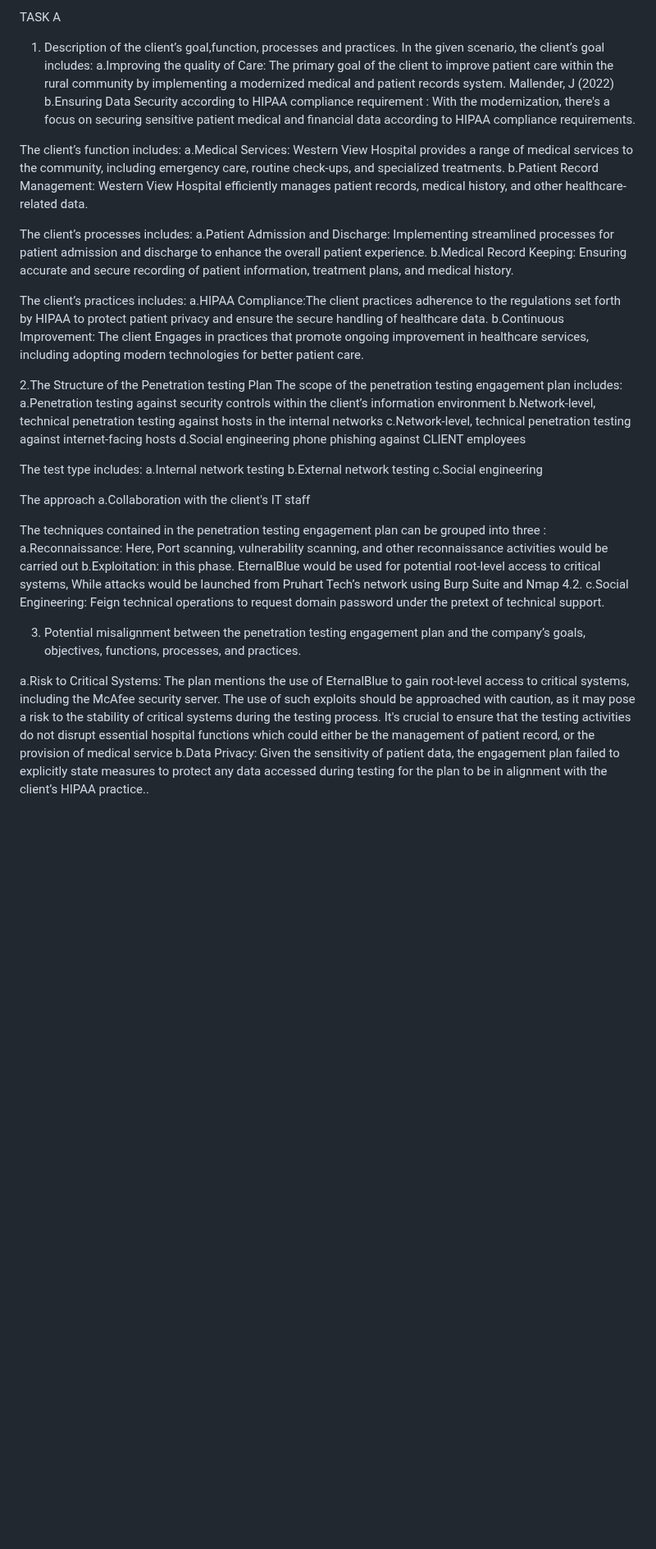
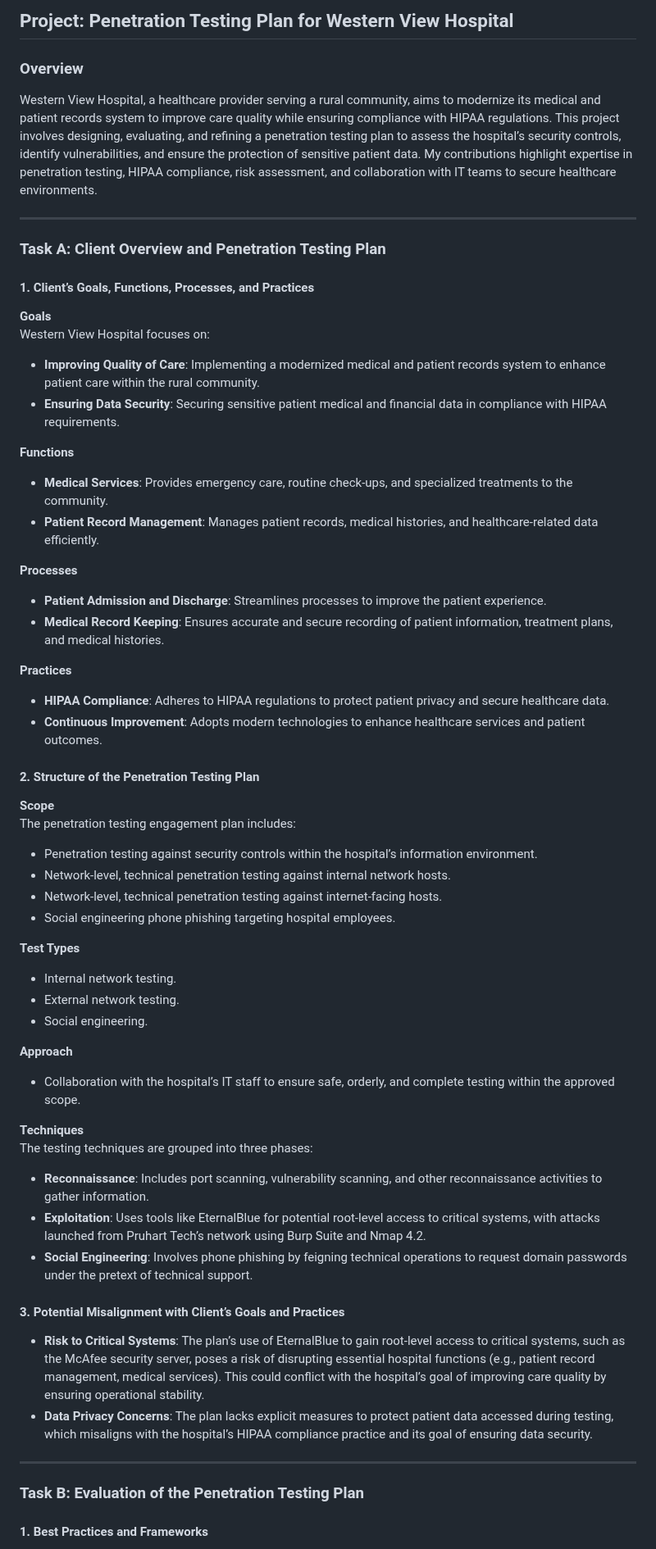
Before and after one commit to Tharisky/Portfolio, a Markdown page: Projects/VAPT Engagement Plan Review (May 2024) - WV Hospital/Review Report.md, the part around one of its changes. Shown at 82% size. GitHub-like rendering; blank space fills up the shorter version.

```diff
--- a/Projects/VAPT Engagement Plan Review (May 2024) - WV Hospital/Review Report.md
+++ b/Projects/VAPT Engagement Plan Review (May 2024) - WV Hospital/Review Report.md
@@ -1,53 +1,63 @@
-TASK A
-1. Description of the client’s goal,function, processes and practices.
-In the given scenario, the client’s goal includes:
-a.Improving the quality of Care: The primary goal of the client to improve patient care within the rural community by implementing a modernized medical and patient records system. Mallender, J (2022)
-b.Ensuring Data Security according to HIPAA compliance requirement : With the modernization, there's a focus on securing sensitive patient medical and financial data according to HIPAA compliance requirements.
+## Project: Penetration Testing Plan for Western View Hospital
 
-The client’s function includes:
-a.Medical Services: Western View Hospital provides a range of medical services to the community, including emergency care, routine check-ups, and specialized treatments.
-b.Patient Record Management: Western View Hospital efficiently manages  patient records, medical history, and other healthcare-related data.
+### Overview
 
-The client’s processes includes:
-a.Patient Admission and Discharge: Implementing streamlined processes for patient admission and discharge to enhance the overall patient experience.
-b.Medical Record Keeping: Ensuring accurate and secure recording of patient information, treatment plans, and medical history.
+Western View Hospital, a healthcare provider serving a rural community, aims to modernize its medical and patient records system to improve care quality while ensuring compliance with HIPAA regulations. This project involves designing, evaluating, and refining a penetration testing plan to assess the hospital’s security controls, identify vulnerabilities, and ensure the protection of sensitive patient data. My contributions highlight expertise in penetration testing, HIPAA compliance, risk assessment, and collaboration with IT teams to secure healthcare environments.
 
-The client’s practices includes:
-a.HIPAA Compliance:The client practices adherence to the regulations set forth by HIPAA to protect patient privacy and ensure the secure handling of healthcare data.
-b.Continuous Improvement: The client Engages in practices that promote ongoing improvement in healthcare services, including adopting modern technologies for better patient care.
+---
 
+### Task A: Client Overview and Penetration Testing Plan
 
+#### 1. Client’s Goals, Functions, Processes, and Practices
 
+**Goals**
+Western View Hospital focuses on:
+- **Improving Quality of Care**: Implementing a modernized medical and patient records system to enhance patient care within the rural community.
+- **Ensuring Data Security**: Securing sensitive patient medical and financial data in compliance with HIPAA requirements.
 
-2.The Structure of the Penetration testing Plan
-The scope of the penetration testing engagement plan includes:
-a.Penetration testing against security controls within the client’s information environment
-b.Network-level, technical penetration testing against hosts in the internal networks
-c.Network-level, technical penetration testing against internet-facing hosts
-d.Social engineering phone phishing against CLIENT employees
+**Functions**
+- **Medical Services**: Provides emergency care, routine check-ups, and specialized treatments to the community.
+- **Patient Record Management**: Manages patient records, medical histories, and healthcare-related data efficiently.
 
-The test type includes:
-a.Internal network testing
-b.External network testing
-c.Social engineering
+**Processes**
+- **Patient Admission and Discharge**: Streamlines processes to improve the patient experience.
+- **Medical Record Keeping**: Ensures accurate and secure recording of patient information, treatment plans, and medical histories.
 
-The approach
-a.Collaboration with the client's IT staff
+**Practices**
+- **HIPAA Compliance**: Adheres to HIPAA regulations to protect patient privacy and secure healthcare data.
+- **Continuous Improvement**: Adopts modern technologies to enhance healthcare services and patient outcomes.
 
-The techniques contained in the penetration testing engagement plan  can be grouped into three :
-a.Reconnaissance: Here, Port scanning, vulnerability scanning, and other reconnaissance activities would be carried out
-b.Exploitation: in this phase.  EternalBlue would be used  for potential root-level access to critical systems, While attacks would be launched  from Pruhart Tech’s network using Burp Suite and Nmap 4.2.
-c.Social Engineering: Feign technical operations to request domain password under the pretext of technical support.
+#### 2. Structure of the Penetration Testing Plan
 
+**Scope**
+The penetration testing engagement plan includes:
+- Penetration testing against security controls within the hospital’s information environment.
+- Network-level, technical penetration testing against internal network hosts.
+- Network-level, technical penetration testing against internet-facing hosts.
+- Social engineering phone phishing targeting hospital employees.
 
+**Test Types**
+- Internal network testing.
+- External network testing.
+- Social engineering.
 
+**Approach**
+- Collaboration with the hospital’s IT staff to ensure safe, orderly, and complete testing within the approved scope.
 
+**Techniques**
+The testing techniques are grouped into three phases:
+- **Reconnaissance**: Includes port scanning, vulnerability scanning, and other reconnaissance activities to gather information.
+- **Exploitation**: Uses tools like EternalBlue for potential root-level access to critical systems, with attacks launched from Pruhart Tech’s network using Burp Suite and Nmap 4.2.
+- **Social Engineering**: Involves phone phishing by feigning technical operations to request domain passwords under the pretext of technical support.
 
+#### 3. Potential Misalignment with Client’s Goals and Practices
 
+- **Risk to Critical Systems**: The plan’s use of EternalBlue to gain root-level access to critical systems, such as the McAfee security server, poses a risk of disrupting essential hospital functions (e.g., patient record management, medical services). This could conflict with the hospital’s goal of improving care quality by ensuring operational stability.
+- **Data Privacy Concerns**: The plan lacks explicit measures to protect patient data accessed during testing, which misaligns with the hospital’s HIPAA compliance practice and its goal of ensuring data security.
 
+---
 
-3. Potential misalignment between the penetration testing engagement plan and the company’s goals, objectives, functions, processes, and practices.
+### Task B: Evaluation of the Penetration Testing Plan
 
-a.Risk to Critical Systems: The plan mentions the use of EternalBlue to gain root-level access to critical systems, including the McAfee security server. The use of such exploits should be approached with caution, as it may pose a risk to the stability of critical systems during the testing process. It's crucial to ensure that the testing activities do not disrupt essential hospital functions which could either be the management of patient record, or the provision of medical service
-b.Data Privacy: Given the sensitivity of patient data, the engagement plan failed to  explicitly state measures to protect any data accessed during testing for the plan to be in alignment with the client’s HIPAA practice..
+#### 1. Best Practices and Frameworks
 
```
Also changed, not shown: other parts of Projects/VAPT Engagement Plan Review (May 2024) - WV Hospital/Review Report.md (+51 -43 lines).
